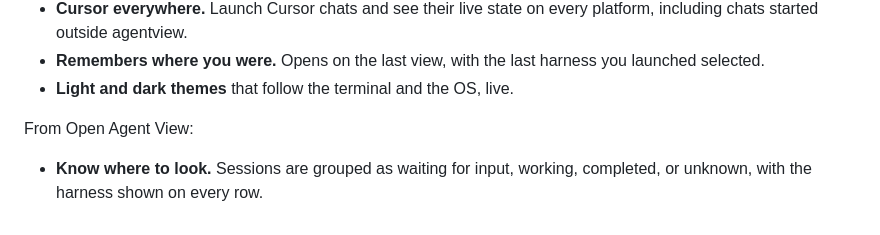
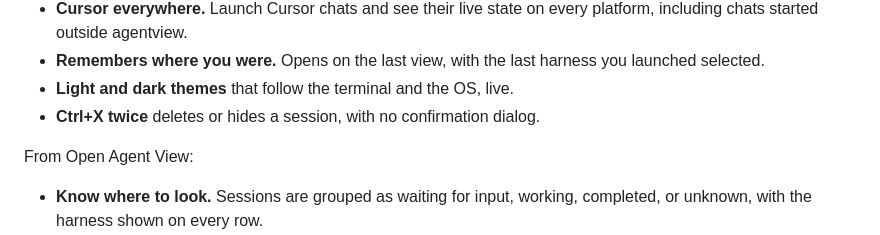
Before and after one commit to moritzWa/agentview, a Markdown page: README.md, the part around the change. Rendered like a GitHub page.

Commit message:
Add Ctrl+X twice to the README features

```diff
--- a/README.md
+++ b/README.md
@@ -80,6 +80,7 @@ New in agentview, compared with
 - **Remembers where you were.** Opens on the last view, with the last harness
   you launched selected.
 - **Light and dark themes** that follow the terminal and the OS, live.
+- **Ctrl+X twice** deletes or hides a session, with no confirmation dialog.
 
 From Open Agent View:
 
```
